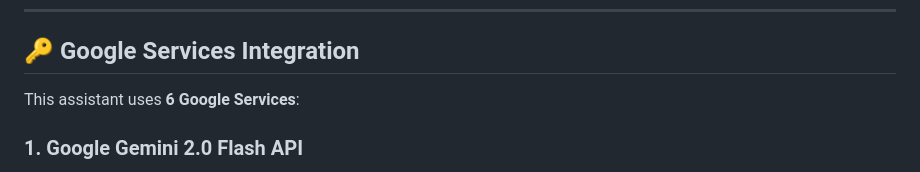
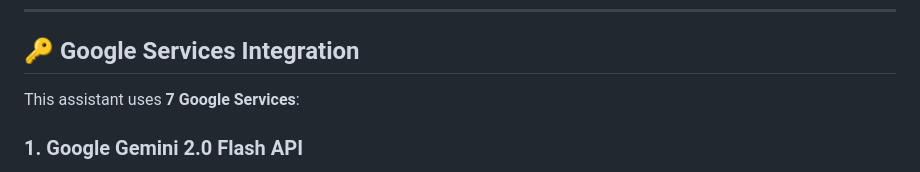
Before and after one commit to Rohanindia/election-assistant, a Markdown page: README.md, the part around the change. GitHub-like rendering.

Commit message:
fix: README update 7 Google services and project structure

```diff
--- a/README.md
+++ b/README.md
@@ -62,7 +62,7 @@ This assistant covers the complete Indian election process interactively:
 
 ## 🔑 Google Services Integration
 
-This assistant uses **6 Google Services**:
+This assistant uses **7 Google Services**:
 
 ### 1. Google Gemini 2.0 Flash API
 - Powers all interactive AI responses about the election process
```
